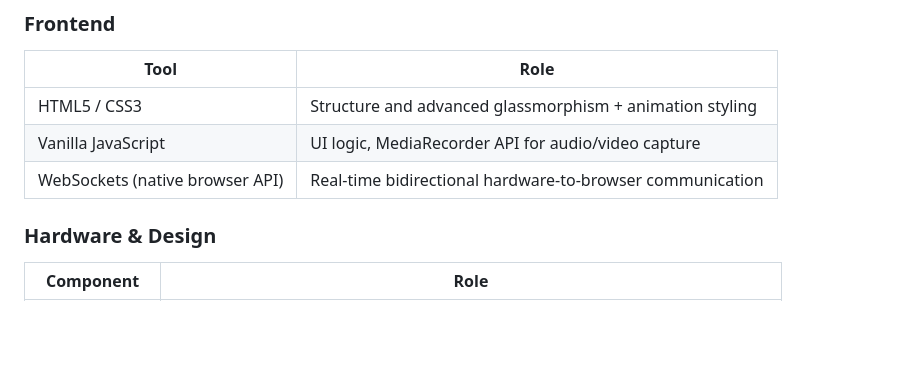
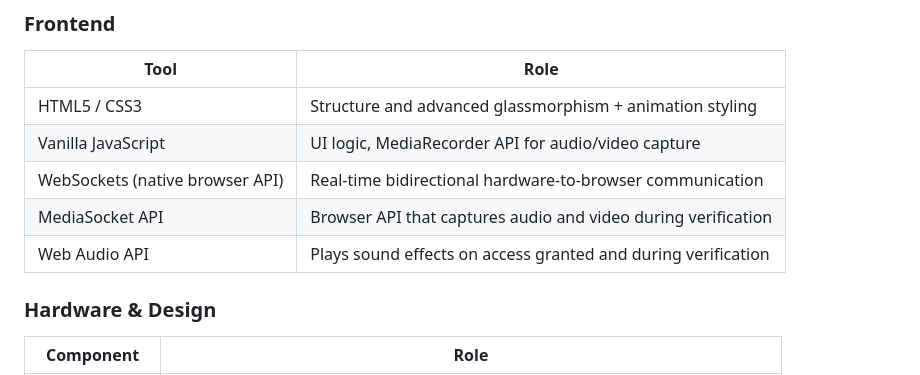
Before and after one commit to marinawild/SecretJournal, a Markdown page: README.md, the part around the change. GitHub-like rendering; blank space fills up the shorter version.

Commit message:
Add MediaSocket and Web Audio API to README

```diff
--- a/README.md
+++ b/README.md
@@ -46,6 +46,8 @@ The system bridges the physical and digital worlds: a button press on the vault
 | HTML5 / CSS3 | Structure and advanced glassmorphism + animation styling |
 | Vanilla JavaScript | UI logic, MediaRecorder API for audio/video capture |
 | WebSockets (native browser API) | Real-time bidirectional hardware-to-browser communication |
+| MediaSocket API | Browser API that captures audio and video during verification |
+| Web Audio API | Plays sound effects on access granted and during verification |
 
 ### Hardware & Design
 
```
